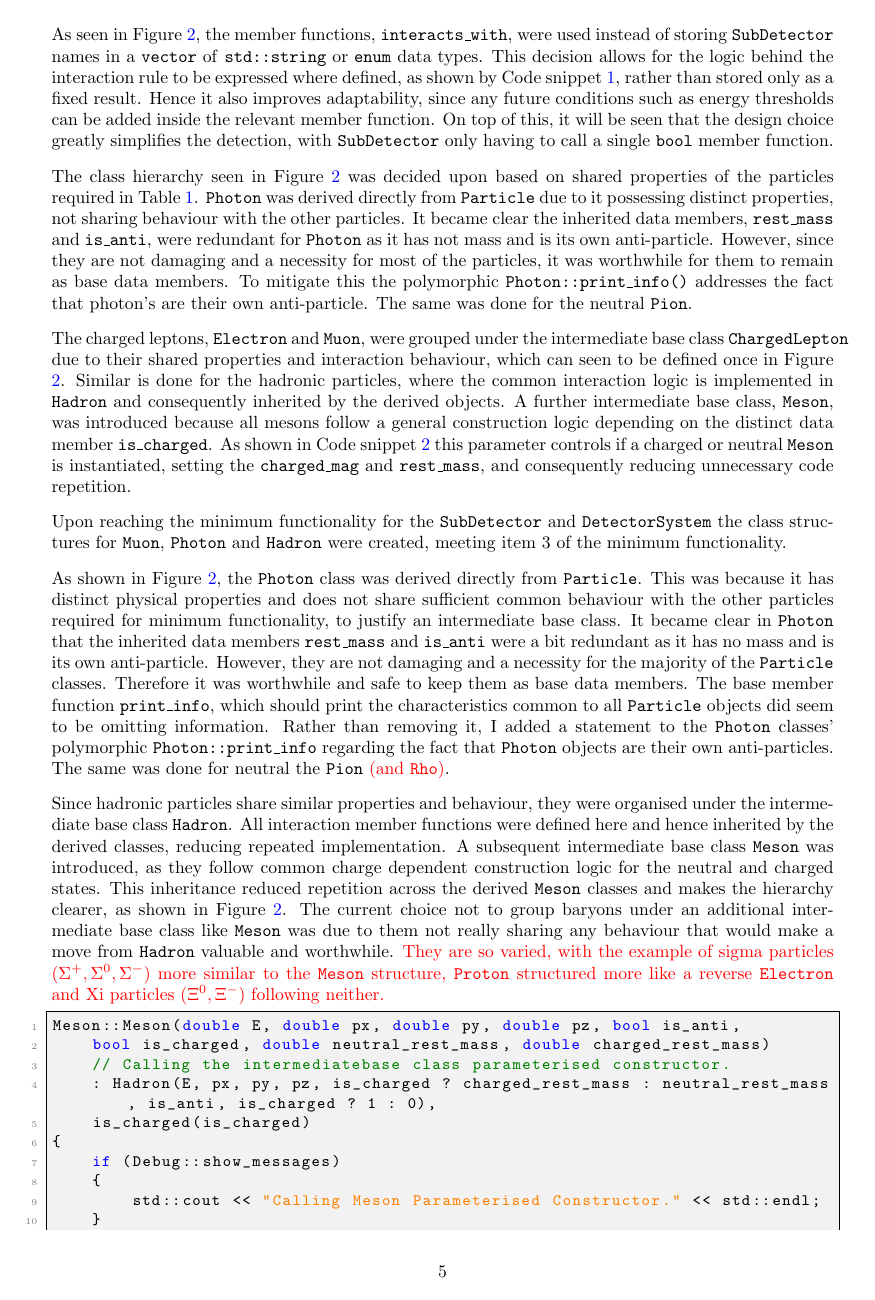
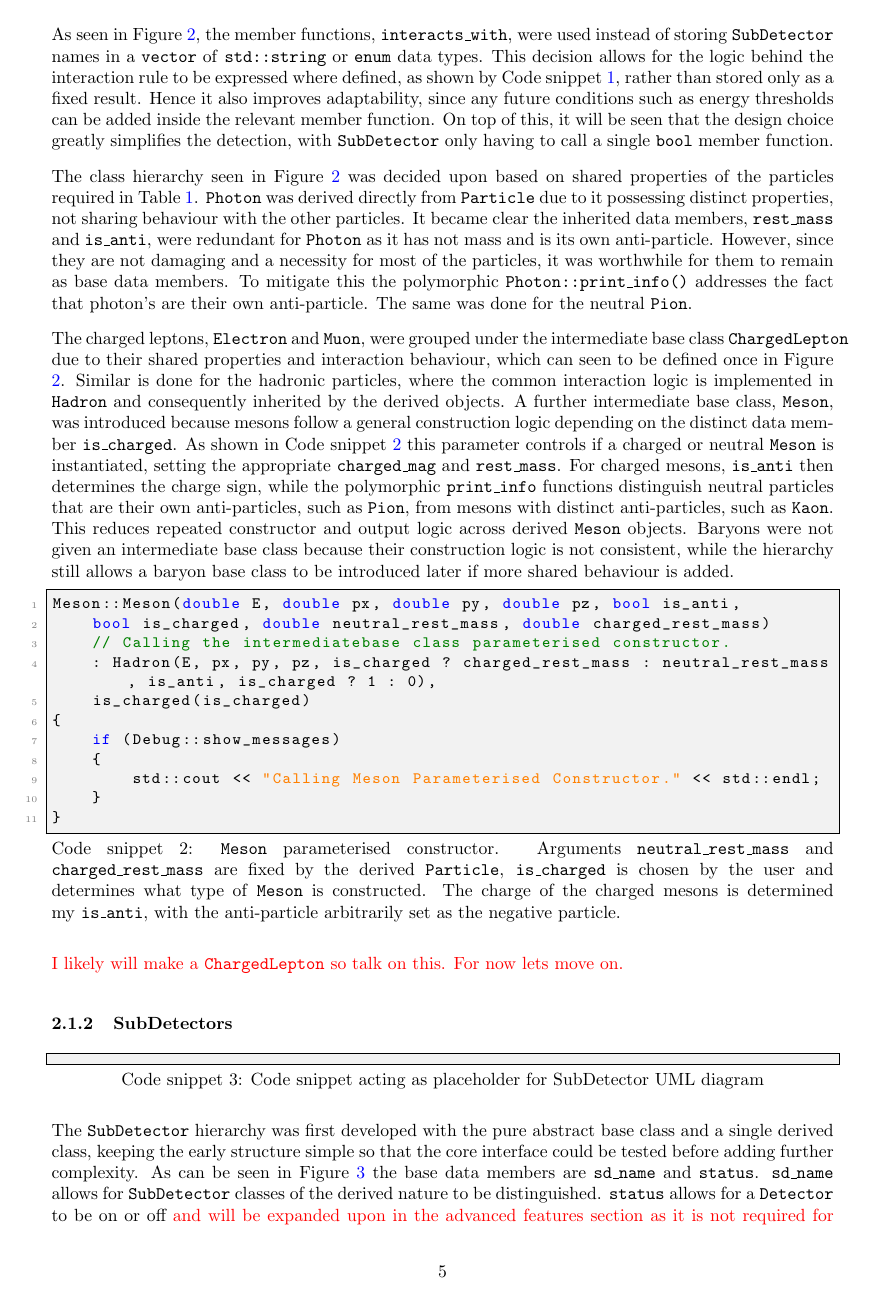
Before and after one commit to UofM-PHYS30762/project-3-a-particle-detector-JungleMan796, a LaTeX paper (project_particle_detector.tex): page 5 of 12. Compiled offline with pdfLaTeX.

Commit message:
Deleted previous meson description and condensed it.

```diff
--- a/project_particle_detector.tex
+++ b/project_particle_detector.tex
@@ -190,29 +190,15 @@ The same was done for the neutral \texttt{Pion}.
 
 The charged leptons, \texttt{Electron} and \texttt{Muon}, were grouped under the intermediate base class \texttt{ChargedLepton} due to their shared properties and interaction behaviour, which can seen to be defined once in Figure \ref{fig:Particle_UML}.
 Similar is done for the hadronic particles, where the common interaction logic is implemented in \texttt{Hadron} and consequently inherited by the derived objects.
-A further intermediate base class, \texttt{Meson}, was introduced because all mesons follow a general construction logic depending on the distinct data member \texttt{is\_charged}.
-As shown in Code snippet \ref{lst:meson_construction} this parameter controls if a charged or neutral \texttt{Meson} is instantiated, setting the \texttt{charged\_mag} and \texttt{rest\_mass}, and consequently reducing unnecessary code repetition.
-
-
-Upon reaching the minimum functionality for the \texttt{SubDetector} and \texttt{DetectorSystem} the class structures for \texttt{Muon}, \texttt{Photon} and \texttt{Hadron} were created, meeting item 3 of the minimum functionality.
-
-As shown in Figure \ref{fig:Particle_UML}, the \texttt{Photon} class was derived directly from \texttt{Particle}.
-This was because it has distinct physical properties and does not share sufficient common behaviour with the other particles required for minimum functionality, to justify an intermediate base class.
-It became clear in \texttt{Photon} that the inherited data members \texttt{rest\_mass} and \texttt{is\_anti} were a bit redundant as it has no mass and is its own anti-particle.
-However, they are not damaging and a necessity for the majority of the \texttt{Particle} classes. Therefore it was worthwhile and safe to keep them as base data members.
-The base member function \texttt{print\_info}, which should print the characteristics common to all \texttt{Particle} objects did seem to be omitting information.
-Rather than removing it, I added a statement to the \texttt{Photon} classes' polymorphic \texttt{Photon::print\_info} regarding the fact that \texttt{Photon} objects are their own anti-particles.
-The same was done for neutral the \texttt{Pion} \textcolor{red}{(and \texttt{Rho})}.
-
-Since hadronic particles share similar properties and behaviour, they were organised under the intermediate base class \texttt{Hadron}. All interaction member functions were defined here and hence inherited by the derived classes, reducing repeated implementation.
-A subsequent intermediate base class \texttt{Meson} was introduced, as they follow common charge dependent construction logic for the neutral and charged states.
-This inheritance reduced repetition across the derived \texttt{Meson} classes and makes the hierarchy clearer, as shown in Figure \ref{fig:Particle_UML}.
-The current choice not to group baryons under an additional intermediate base class like \texttt{Meson} was due to them not really sharing any behaviour that would make a move from \texttt{Hadron} valuable and worthwhile.
-\textcolor{red}{They are so varied, with the example of sigma particles ($\Sigma^+,\Sigma^0, \Sigma^-$) more similar to the \texttt{Meson} structure, \texttt{Proton} structured more like a reverse \texttt{Electron} and Xi particles ($\Xi^0, \Xi^-$) following neither.}
+A further intermediate base class, \texttt{Meson}, was introduced because mesons follow a general construction logic depending on the distinct data member \texttt{is\_charged}.
+As shown in Code snippet \ref{lst:meson_construction} this parameter controls if a charged or neutral \texttt{Meson} is instantiated, setting the appropriate \texttt{charged\_mag} and \texttt{rest\_mass}.
+For charged mesons, \texttt{is\_anti} then determines the charge sign, while the polymorphic \texttt{print\_info} functions distinguish neutral particles that are their own anti-particles, such as \texttt{Pion}, from mesons with distinct anti-particles, such as \texttt{Kaon}.
+This reduces repeated constructor and output  logic across derived \texttt{Meson} objects.
+Baryons were not given an intermediate base class because their construction logic is not consistent, while the hierarchy still allows a baryon base class to be introduced later if more shared behaviour is added.
 \begin{lstlisting}[
     style=vscode,
     caption={
-    \texttt{Meson} parameterised constructor. Arguments \texttt{neutral\_rest\_mass} and \texttt{charged\_rest\_mass} are fixed by the derived \texttt{Particle}, \texttt{is\_charged} is chosen by the user and determines what type of \texttt{Meson} is constructed.},
+    \texttt{Meson} parameterised constructor. Arguments \texttt{neutral\_rest\_mass} and \texttt{charged\_rest\_mass} are fixed by the derived \texttt{Particle}, \texttt{is\_charged} is chosen by the user and determines what type of \texttt{Meson} is constructed. The charge of the charged mesons is determined my \texttt{is\_anti}, with the anti-particle arbitrarily set as the negative particle.},
     label={lst:meson_construction}
 ]
 Meson::Meson(double E, double px, double py, double pz, bool is_anti,
```
Also changed, not shown: project_particle_detector.tex (4 more changed lines).
